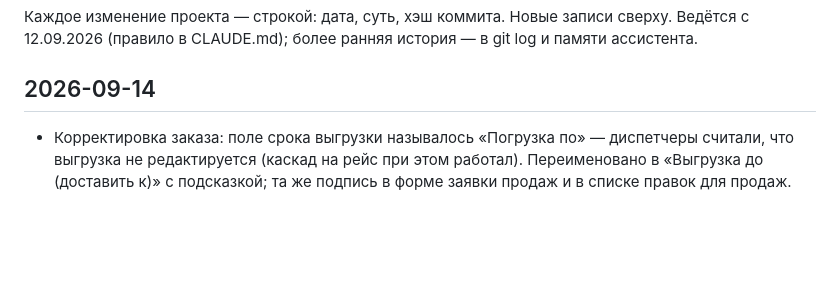
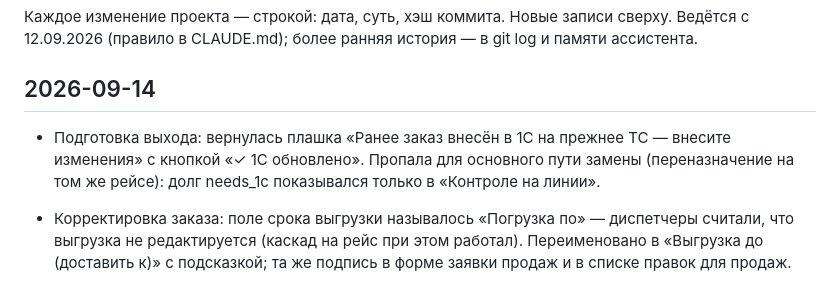
Before and after one commit to Tuma58/planner_pegas, a Markdown page: docs/JOURNAL.md, the part around the change. Rendered like a GitHub page; blank space fills up the shorter version.

Commit message:
Журнал: запись о плашке 1С в подготовке выхода
Co-Authored-By: Claude Fable 5 <noreply@anthropic.com>

```diff
--- a/docs/JOURNAL.md
+++ b/docs/JOURNAL.md
@@ -5,6 +5,11 @@
 более ранняя история — в git log и памяти ассистента.
 
 ## 2026-09-14
+
+- Подготовка выхода: вернулась плашка «Ранее заказ внесён в 1С на прежнее
+  ТС — внесите изменения» с кнопкой «✓ 1С обновлено». Пропала для
+  основного пути замены (переназначение на том же рейсе): долг needs_1c
+  показывался только в «Контроле на линии».
 
 - Корректировка заказа: поле срока выгрузки называлось «Погрузка по» —
   диспетчеры считали, что выгрузка не редактируется (каскад на рейс при
```
